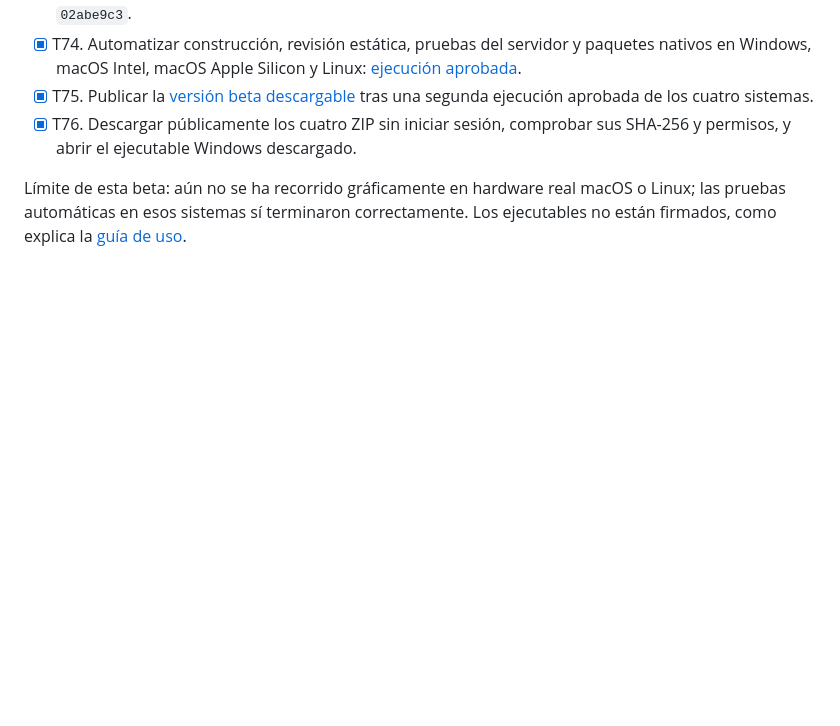
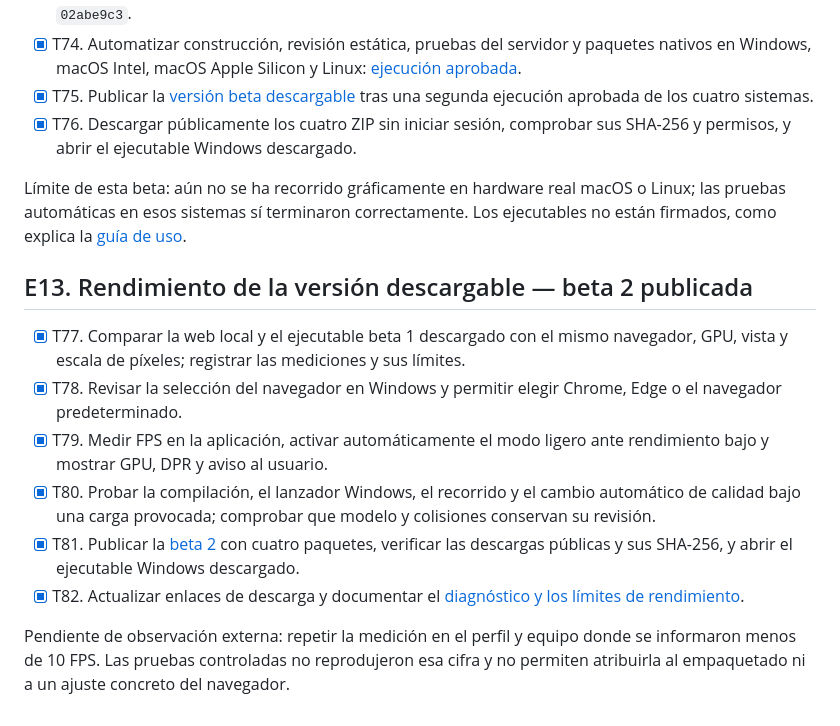
Before and after one commit to BenjaAranda/DepartamentoT7, a Markdown page: docs/TODO_T7.md, the part around the change. Drawn GitHub-style; blank space fills up the shorter version.

Commit message:
docs(desktop): link performance beta and record validation

```diff
--- a/docs/TODO_T7.md
+++ b/docs/TODO_T7.md
@@ -164,3 +164,14 @@ Evidencias: [corrección de puertas](CORRECCION_PUERTAS.md), [publicación y com
 - [x] T76. Descargar públicamente los cuatro ZIP sin iniciar sesión, comprobar sus SHA-256 y permisos, y abrir el ejecutable Windows descargado.
 
 Límite de esta beta: aún no se ha recorrido gráficamente en hardware real macOS o Linux; las pruebas automáticas en esos sistemas sí terminaron correctamente. Los ejecutables no están firmados, como explica la [guía de uso](EJECUTAR_EN_COMPUTADOR.md).
+
+## E13. Rendimiento de la versión descargable — beta 2 publicada
+
+- [x] T77. Comparar la web local y el ejecutable beta 1 descargado con el mismo navegador, GPU, vista y escala de píxeles; registrar las mediciones y sus límites.
+- [x] T78. Revisar la selección del navegador en Windows y permitir elegir Chrome, Edge o el navegador predeterminado.
+- [x] T79. Medir FPS en la aplicación, activar automáticamente el modo ligero ante rendimiento bajo y mostrar GPU, DPR y aviso al usuario.
+- [x] T80. Probar la compilación, el lanzador Windows, el recorrido y el cambio automático de calidad bajo una carga provocada; comprobar que modelo y colisiones conservan su revisión.
+- [x] T81. Publicar la [beta 2](https://github.com/BenjaAranda/DepartamentoT7/releases/tag/desktop-v0.1.0-beta.2) con cuatro paquetes, verificar las descargas públicas y sus SHA-256, y abrir el ejecutable Windows descargado.
+- [x] T82. Actualizar enlaces de descarga y documentar el [diagnóstico y los límites de rendimiento](RENDIMIENTO_ESCRITORIO.md).
+
+Pendiente de observación externa: repetir la medición en el perfil y equipo donde se informaron menos de 10 FPS. Las pruebas controladas no reprodujeron esa cifra y no permiten atribuirla al empaquetado ni a un ajuste concreto del navegador.
```
Also changed, not shown: README.md (+1 -1 lines), docs/EJECUTAR_EN_COMPUTADOR.md (+1 -1 lines).
